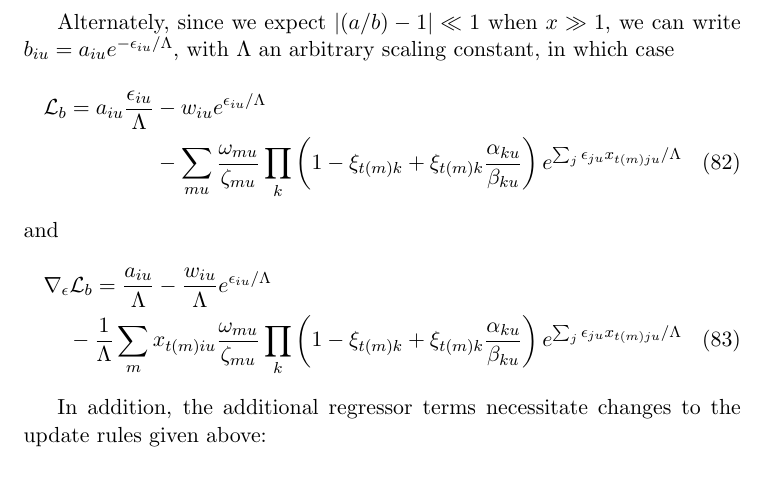
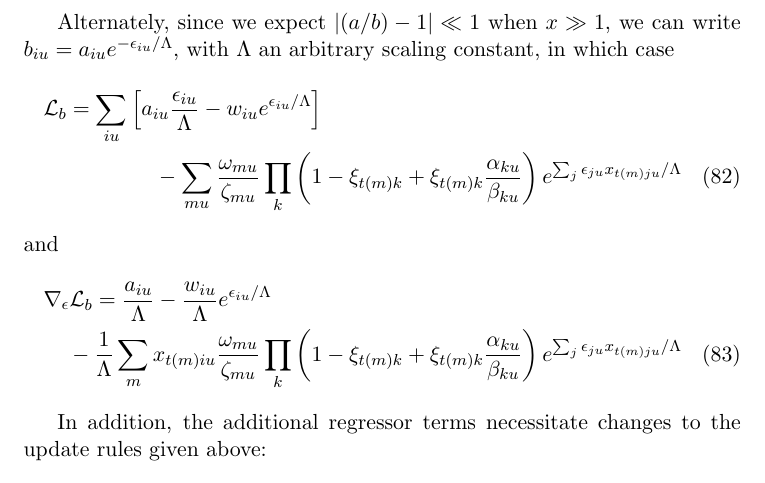
Before and after one commit to pearsonlab/spiketopics, a LaTeX document (gamma_poisson_notes.tex): part of page 11 of 16, cut so that both start at the same text. Compiled offline with pdfLaTeX.

Commit message:
small typo fix

```diff
--- a/gamma_poisson_notes.tex
+++ b/gamma_poisson_notes.tex
@@ -325,7 +325,7 @@ Thus, the updated value of $b_{iu}$, $b^*_{iu}$, is the solution to the transcen
 
 Alternately, since we expect $\lvert (a/b) - 1 \rvert \ll 1$ when $x \gg 1$, we can write $b_{iu} = a_{iu}e^{-\epsilon_{iu}/\Lambda}$, with $\Lambda$ an arbitrary scaling constant, in which case
 \begin{multline}
-    \mathcal{L}_b = a_{iu} \frac{\epsilon_{iu}}{\Lambda} - w_{iu} e^{\epsilon_{iu}/\Lambda} \\
+    \mathcal{L}_b = \sum_{iu} \left[a_{iu} \frac{\epsilon_{iu}}{\Lambda} - w_{iu} e^{\epsilon_{iu}/\Lambda} \right]\\
      - \sum_{mu} \frac{\omega_{mu}}{\zeta_{mu}}
     \prod_k \left(1 - \xi_{t(m)k} + \xi_{t(m)k}
     \frac{\alpha_{ku}}{\beta_{ku}}\right)
```
